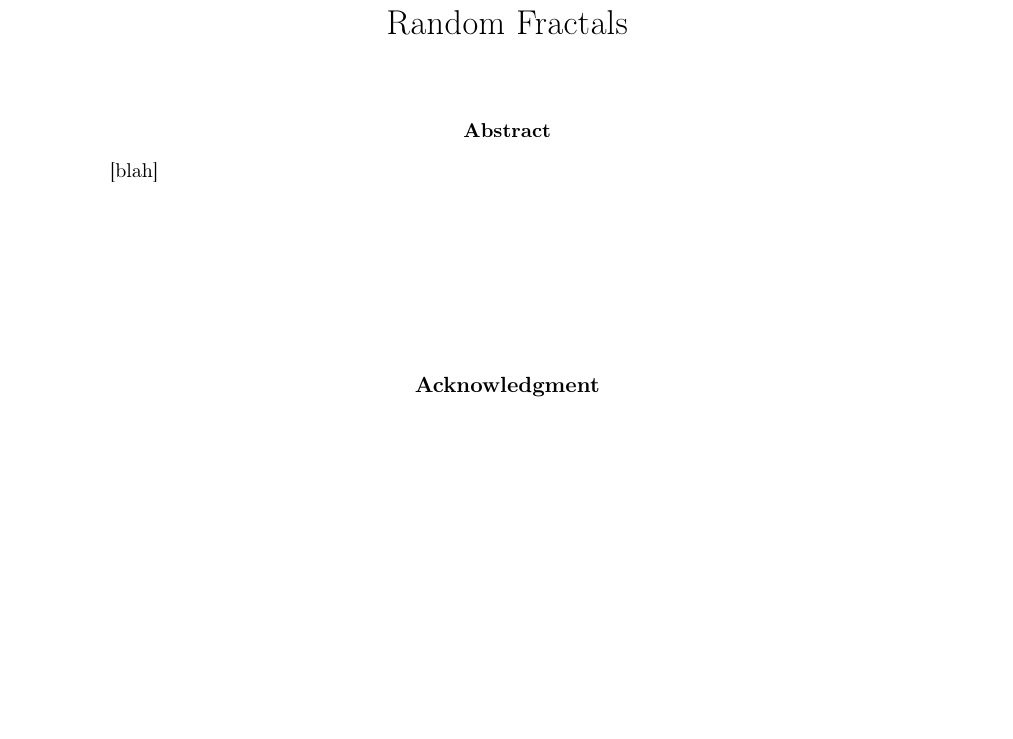
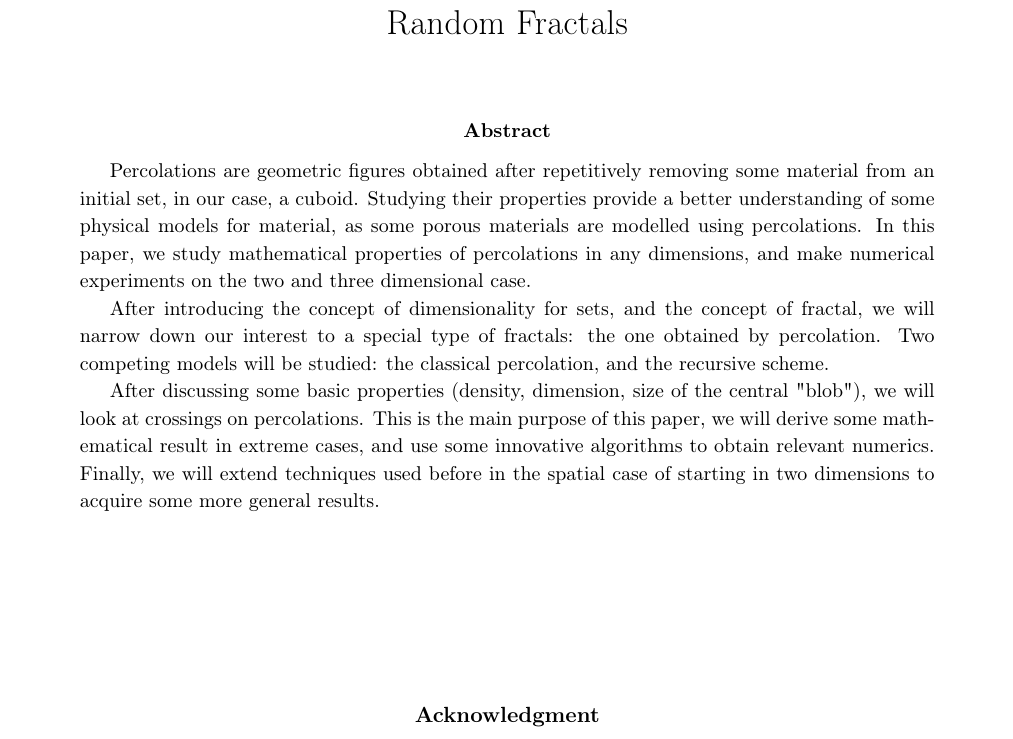
Before and after one commit to pauldubois98/DissertationPaper_RandomFractals, a LaTeX paper (main.tex): part of page 2 of 35, cut so that both start at the same text, the shorter picture padded with empty space. Compiled offline with pdfLaTeX.

Commit message:
Wrote the abstract

```diff
--- a/main.tex
+++ b/main.tex
@@ -110,7 +110,16 @@
 	\end{center}
 	\vspace{0.5cm}
 	\begin{abstract}
-		[blah]
+		Percolations are geometric figures obtained after repetitively removing some material from an initial set, in our case, a cuboid.
+		Studying their properties provide a better understanding of some physical models for material, as some porous materials are modelled using percolations.
+		In this paper, we study mathematical properties of percolations in any dimensions, and make numerical experiments on the two and three dimensional case.
+
+		After introducing the concept of dimensionality for sets, and the concept of fractal, we will narrow down our interest to a special type of fractals: the one obtained by percolation.
+		Two competing models will be studied: the classical percolation, and the recursive scheme.
+
+		After discussing some basic properties (density, dimension, size of the central "blob"), we will look at crossings on percolations.
+		This is the main purpose of this paper, we will derive some mathematical result in extreme cases, and use some innovative algorithms to obtain relevant numerics.
+		Finally, we will extend techniques used before in the spatial case of starting in two dimensions to acquire some more general results.
 	\end{abstract}
 
 
```
